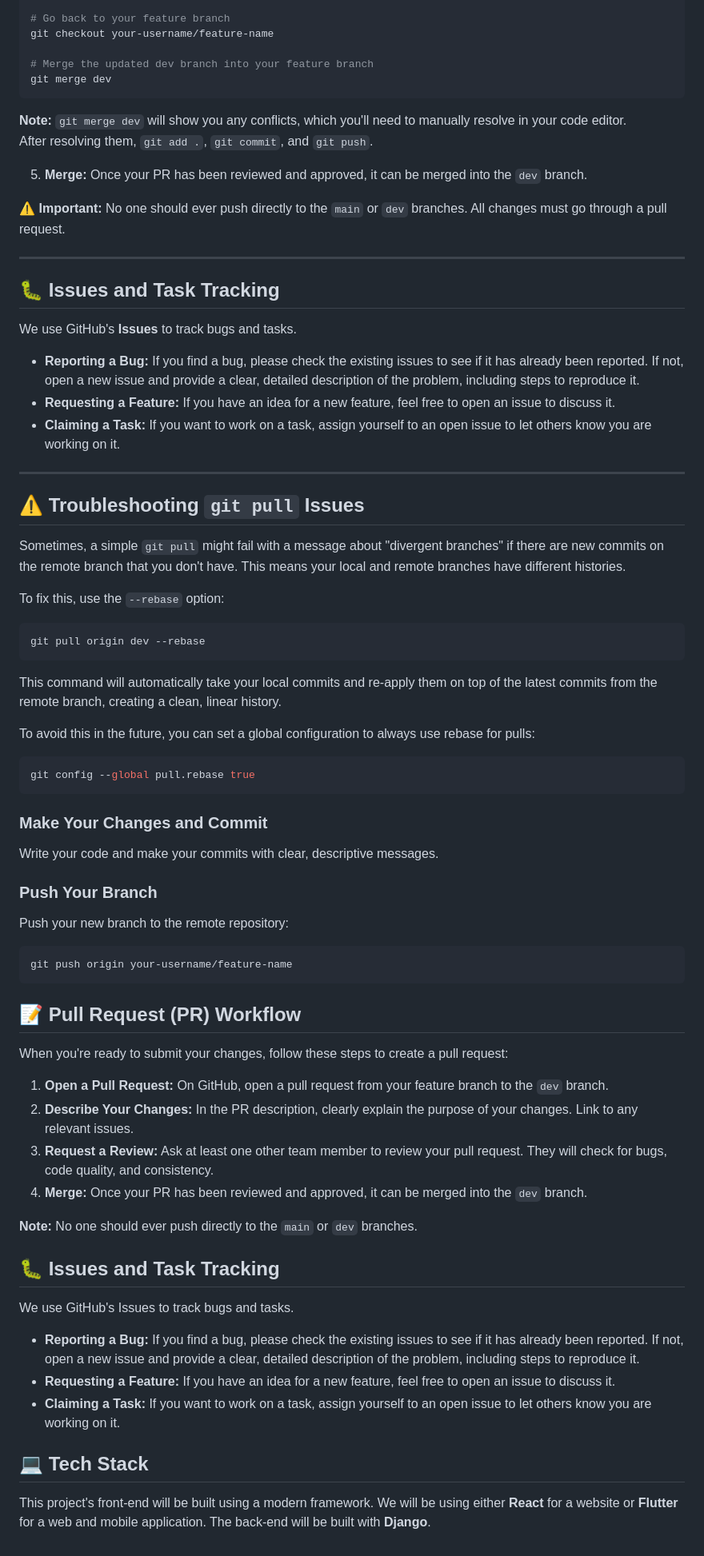
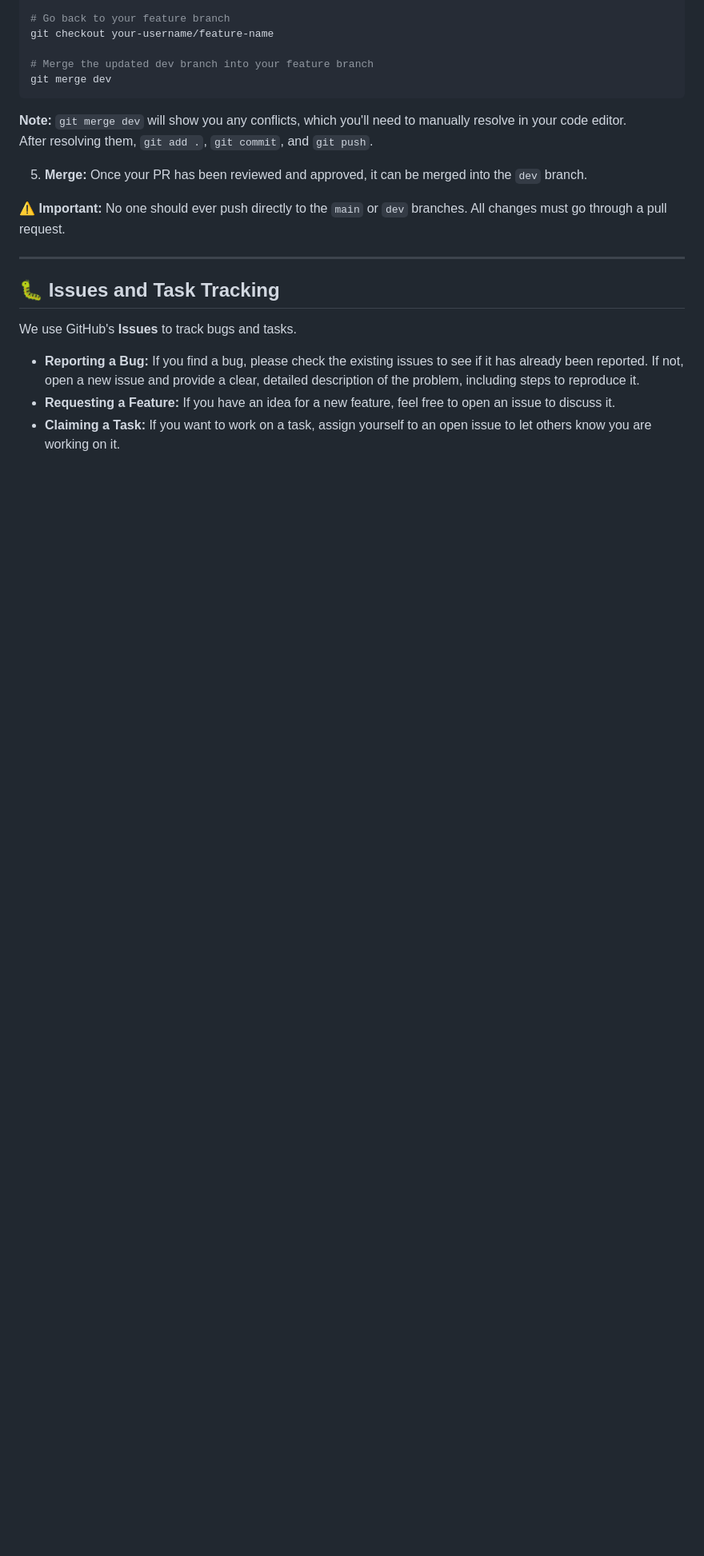
Before and after one commit to Kishan-Thanki/placemate, a Markdown page: CONTRIBUTING.md, the part around one of its changes. Shown at 80% size. GitHub-like rendering; blank space fills up the shorter version.

Commit message:
docs: Update CONTRIBUTING.md

````diff
--- a/CONTRIBUTING.md
+++ b/CONTRIBUTING.md
@@ -157,52 +119,3 @@ We use GitHub's **Issues** to track bugs and tasks.
 - **Reporting a Bug:** If you find a bug, please check the existing issues to see if it has already been reported. If not, open a new issue and provide a clear, detailed description of the problem, including steps to reproduce it.
 - **Requesting a Feature:** If you have an idea for a new feature, feel free to open an issue to discuss it.
 - **Claiming a Task:** If you want to work on a task, assign yourself to an open issue to let others know you are working on it.
-
----
-
-## ⚠️ Troubleshooting `git pull` Issues
-Sometimes, a simple `git pull` might fail with a message about "divergent branches" if there are new commits on the remote branch that you don't have. This means your local and remote branches have different histories.
-
-To fix this, use the `--rebase` option:
-
-```bash
-git pull origin dev --rebase
-```
-
-This command will automatically take your local commits and re-apply them on top of the latest commits from the remote branch, creating a clean, linear history.
-
-To avoid this in the future, you can set a global configuration to always use rebase for pulls:
-
-```bash
-git config --global pull.rebase true
-```
-
-### Make Your Changes and Commit
-Write your code and make your commits with clear, descriptive messages.
-
-### Push Your Branch
-Push your new branch to the remote repository:
-
-```bash
-git push origin your-username/feature-name
-```
-
-## 📝 Pull Request (PR) Workflow
-When you're ready to submit your changes, follow these steps to create a pull request:
-
-1. **Open a Pull Request:** On GitHub, open a pull request from your feature branch to the `dev` branch.
-2. **Describe Your Changes:** In the PR description, clearly explain the purpose of your changes. Link to any relevant issues.
-3. **Request a Review:** Ask at least one other team member to review your pull request. They will check for bugs, code quality, and consistency.
-4. **Merge:** Once your PR has been reviewed and approved, it can be merged into the `dev` branch.
-
-**Note:** No one should ever push directly to the `main` or `dev` branches.
-
-## 🐛 Issues and Task Tracking
-We use GitHub's Issues to track bugs and tasks.
-
-- **Reporting a Bug:** If you find a bug, please check the existing issues to see if it has already been reported. If not, open a new issue and provide a clear, detailed description of the problem, including steps to reproduce it.
-- **Requesting a Feature:** If you have an idea for a new feature, feel free to open an issue to discuss it.
-- **Claiming a Task:** If you want to work on a task, assign yourself to an open issue to let others know you are working on it.
-
-## 💻 Tech Stack
-This project's front-end will be built using a modern framework. We will be using either **React** for a website or **Flutter** for a web and mobile application. The back-end will be built with **Django**.
````
Also changed, not shown: other parts of CONTRIBUTING.md (+0 -38 lines).
